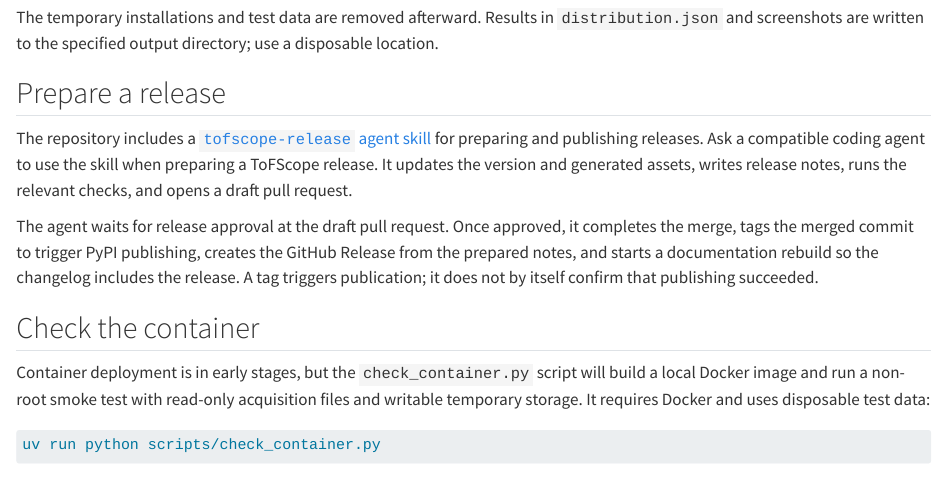
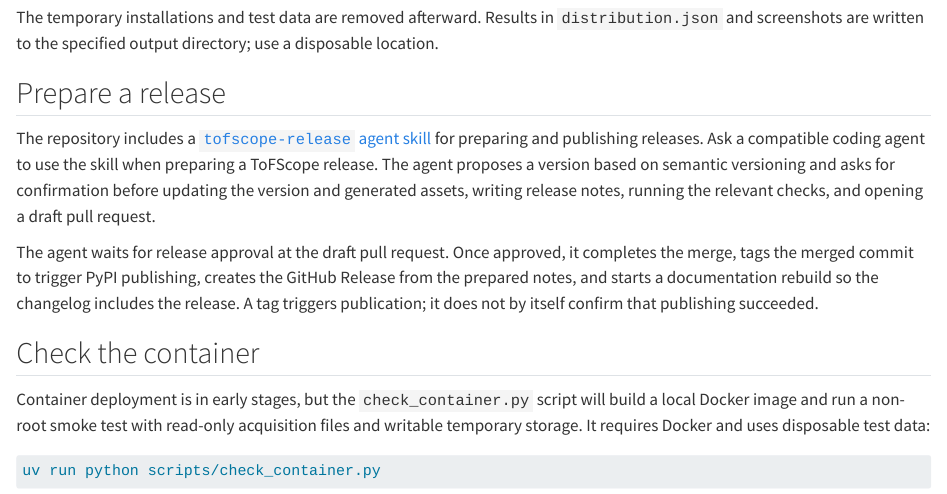
Before and after one commit to datasophos/ToFScope, a Quarto document (docs/technical-documentation/40-building-and-testing.qmd): the page in a window 1100 px wide, from 2010 px down. Rendered offline with R 4.5, knitr and Pandoc in place of Quarto, with nearby package versions; long lines of code are wrapped.

Commit message:
Confirm semantic version before release preparation

```diff
--- a/docs/technical-documentation/40-building-and-testing.qmd
+++ b/docs/technical-documentation/40-building-and-testing.qmd
@@ -109,7 +109,8 @@ written to the specified output directory; use a disposable location.
 
 The repository includes a [`tofscope-release` agent skill](https://github.com/datasophos/ToFScope/blob/main/.agents/skills/tofscope-release/SKILL.md)
 for preparing and publishing releases. Ask a compatible coding agent to use the skill when preparing a ToFScope release.
-It updates the version and generated assets, writes release notes, runs the relevant checks, and opens a draft pull request.
+The agent proposes a version based on semantic versioning and asks for confirmation before updating the version and
+generated assets, writing release notes, running the relevant checks, and opening a draft pull request.
 
 The agent waits for release approval at the draft pull request. Once approved, it completes the merge, tags the merged
 commit to trigger PyPI publishing, creates the GitHub Release from the prepared notes, and starts a documentation rebuild
```
Also changed, not shown: .agents/skills/tofscope-release/SKILL.md.
